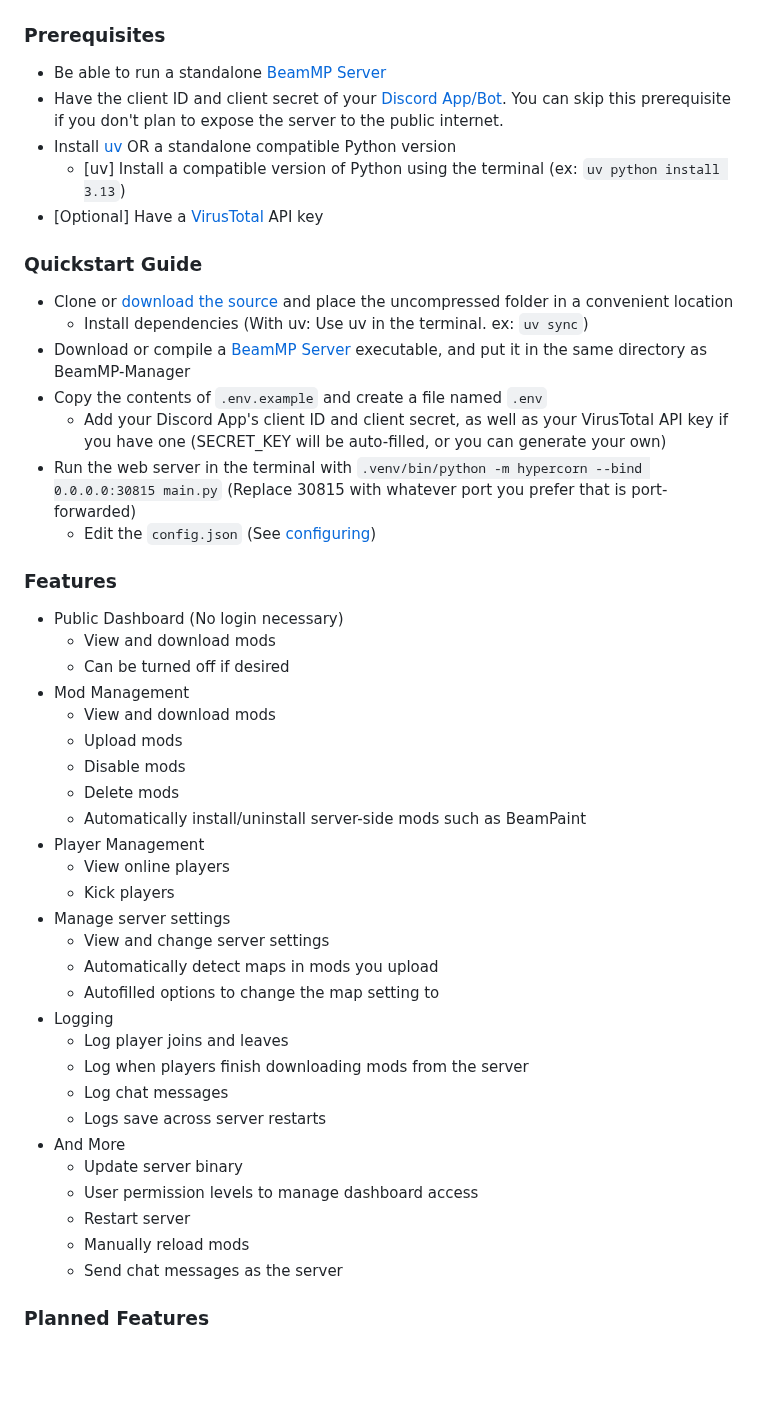
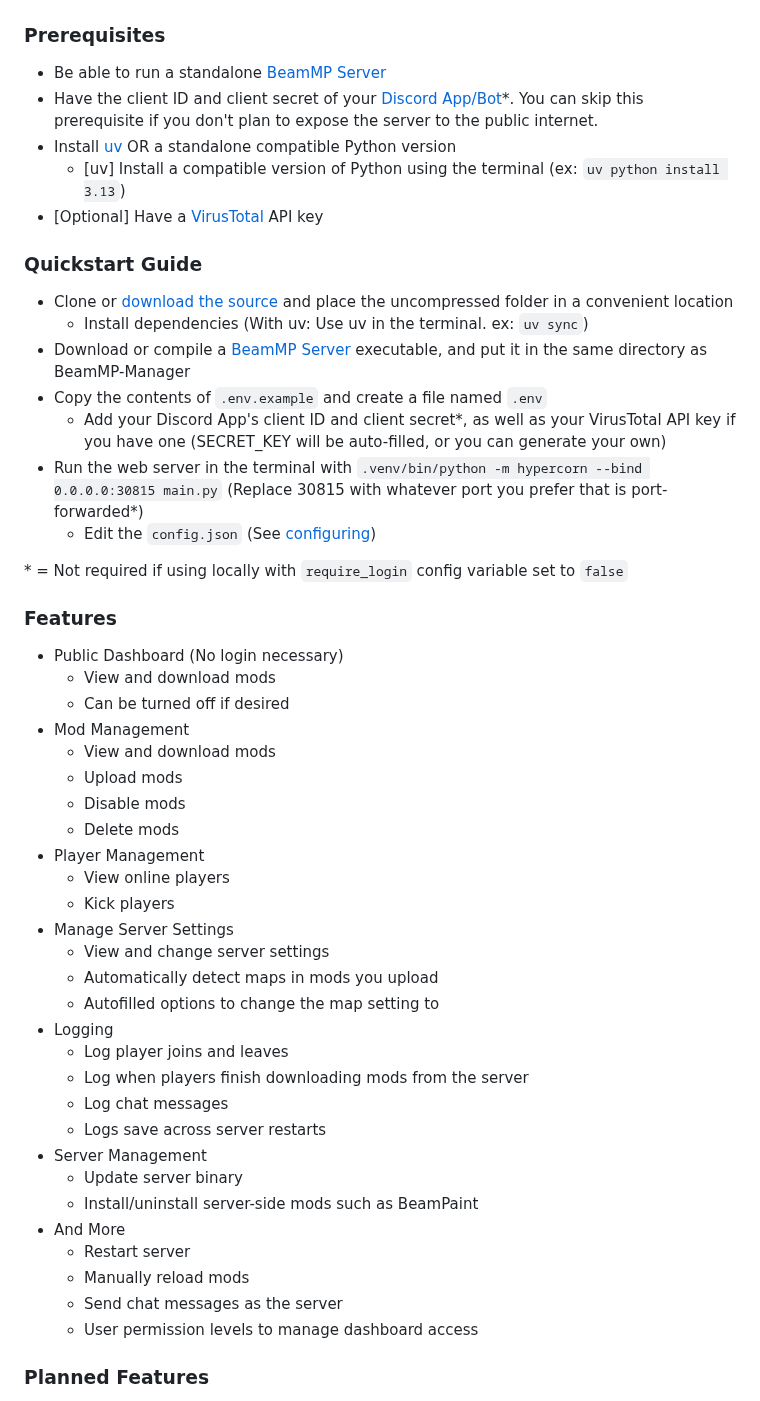
Before and after one commit to peterservices/BeamMP-Manager, a Markdown page: README.md, the part around the change. Drawn GitHub-style; blank space fills up the shorter version.

Commit message:
Improve README

```diff
--- a/README.md
+++ b/README.md
@@ -8,7 +8,7 @@ A configurable web-based manager for your BeamMP server using Discord as authent
 ### **Prerequisites**
 
 * Be able to run a standalone [BeamMP Server](https://github.com/BeamMP/BeamMP-Server)
-* Have the client ID and client secret of your [Discord App/Bot](https://discord.com/developers/applications). You can skip this prerequisite if you don't plan to expose the server to the public internet.
+* Have the client ID and client secret of your [Discord App/Bot](https://discord.com/developers/applications)*. You can skip this prerequisite if you don't plan to expose the server to the public internet.
 * Install [uv](https://docs.astral.sh/uv/getting-started/installation/#__tabbed_1_2) OR a standalone compatible Python version
   * [uv] Install a compatible version of Python using the terminal (ex: `uv python install 3.13`)
 * [Optional] Have a [VirusTotal](https://www.virustotal.com) API key
@@ -19,9 +19,11 @@ A configurable web-based manager for your BeamMP server using Discord as authent
   * Install dependencies (With uv: Use uv in the terminal. ex: `uv sync`)
 * Download or compile a [BeamMP Server](https://github.com/BeamMP/BeamMP-Server) executable, and put it in the same directory as BeamMP-Manager
 * Copy the contents of `.env.example` and create a file named `.env`
-  * Add your Discord App's client ID and client secret, as well as your VirusTotal API key if you have one (SECRET_KEY will be auto-filled, or you can generate your own)
-* Run the web server in the terminal with `.venv/bin/python -m hypercorn --bind 0.0.0.0:30815 main.py` (Replace 30815 with whatever port you prefer that is port-forwarded)
+  * Add your Discord App's client ID and client secret*, as well as your VirusTotal API key if you have one (SECRET_KEY will be auto-filled, or you can generate your own)
+* Run the web server in the terminal with `.venv/bin/python -m hypercorn --bind 0.0.0.0:30815 main.py` (Replace 30815 with whatever port you prefer that is port-forwarded*)
   * Edit the `config.json` (See [configuring](#configuring))
+
+\* = Not required if using locally with `require_login` config variable set to `false`
 
 ### **Features**
 
@@ -33,11 +35,10 @@ A configurable web-based manager for your BeamMP server using Discord as authent
   * Upload mods
   * Disable mods
   * Delete mods
-  * Automatically install/uninstall server-side mods such as BeamPaint
 * Player Management
   * View online players
   * Kick players
-* Manage server settings
+* Manage Server Settings
   * View and change server settings
   * Automatically detect maps in mods you upload
   * Autofilled options to change the map setting to
@@ -46,12 +47,14 @@ A configurable web-based manager for your BeamMP server using Discord as authent
   * Log when players finish downloading mods from the server
   * Log chat messages
   * Logs save across server restarts
+* Server Management
+  * Update server binary
+  * Install/uninstall server-side mods such as BeamPaint
 * And More
-  * Update server binary
-  * User permission levels to manage dashboard access
   * Restart server
   * Manually reload mods
   * Send chat messages as the server
+  * User permission levels to manage dashboard access
 
 ### **Planned Features**
 
```
